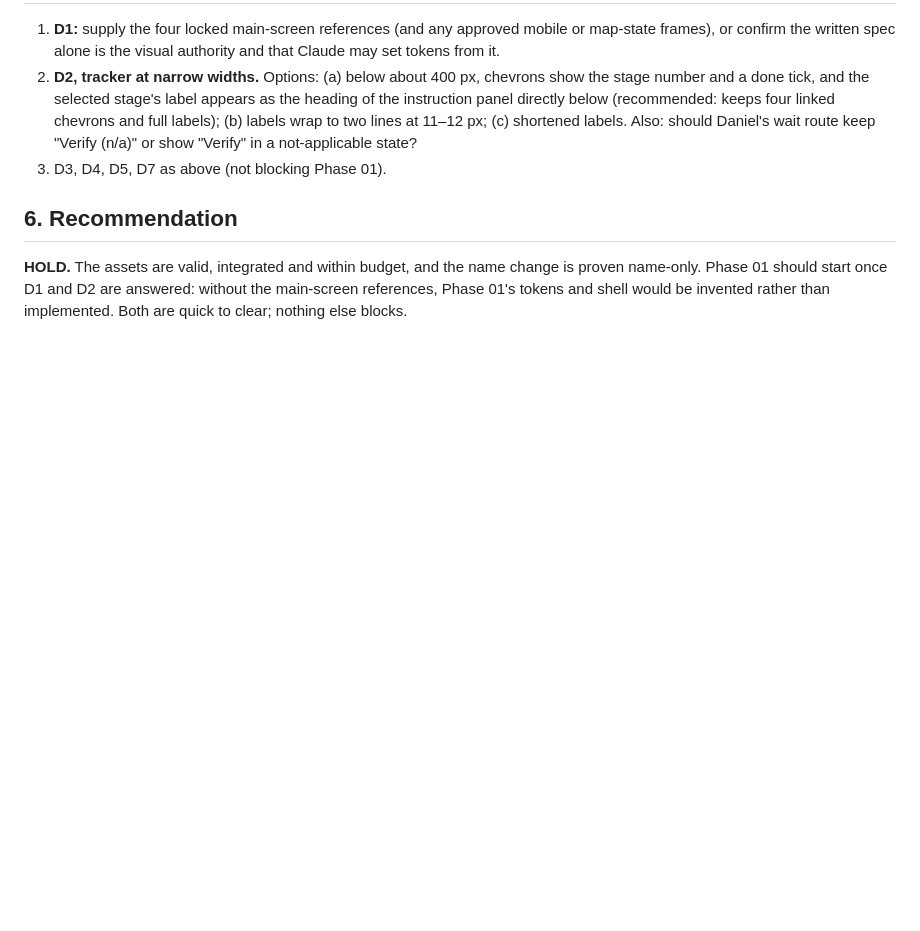
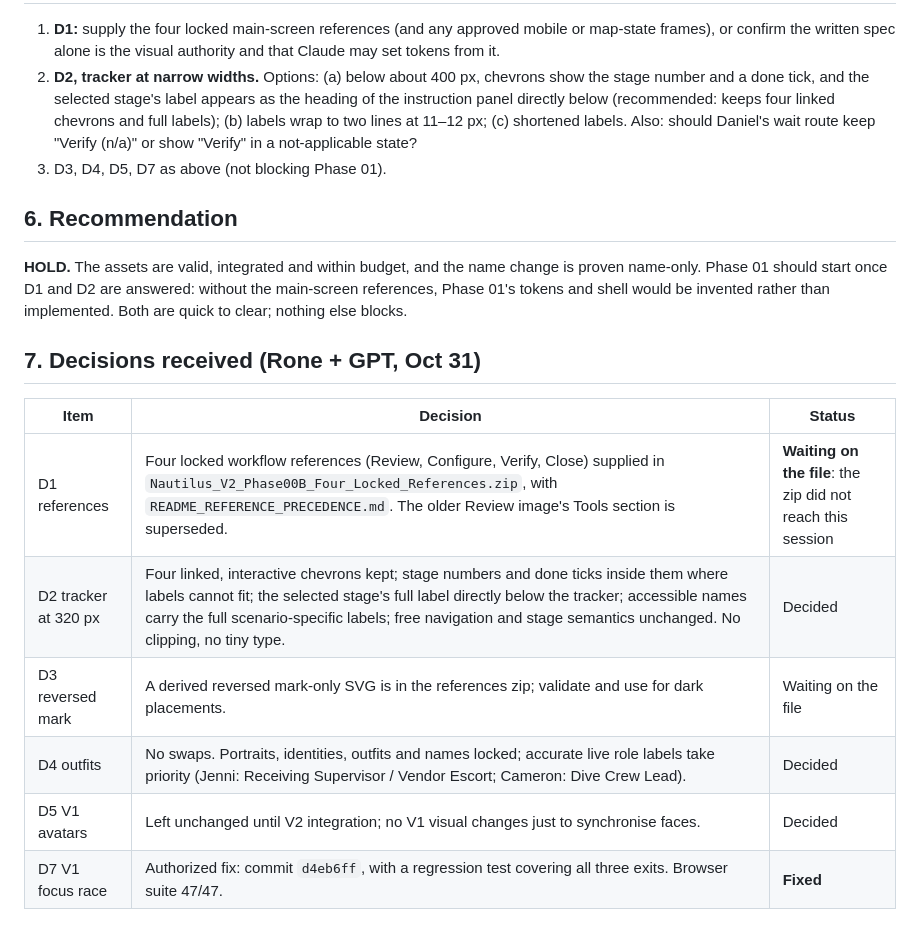
Before and after one commit to mcroney531-ctrl/nautilus-plan, a Markdown page: docs/v2-phase00b-review.md, the part around the change. Drawn GitHub-style; blank space fills up the shorter version.

Commit message:
Phase 00B review: record Oct 31 decisions (tracker rule, locked portraits, V1 avatars, focus fix)
Co-Authored-By: Claude Opus 5.5 <noreply@anthropic.com>
Claude-Session: https://claude.ai/code/session_0125dxZkfaRGukNMFXziFYs3

```diff
--- a/docs/v2-phase00b-review.md
+++ b/docs/v2-phase00b-review.md
@@ -50,3 +50,14 @@ Breakpoints in the handoff (inbox + work area ≥760 px, map column ≥1180 px)
 ## 6. Recommendation
 
 **HOLD.** The assets are valid, integrated and within budget, and the name change is proven name-only. Phase 01 should start once D1 and D2 are answered: without the main-screen references, Phase 01's tokens and shell would be invented rather than implemented. Both are quick to clear; nothing else blocks.
+
+## 7. Decisions received (Rone + GPT, Oct 31)
+
+| Item | Decision | Status |
+| --- | --- | --- |
+| D1 references | Four locked workflow references (Review, Configure, Verify, Close) supplied in `Nautilus_V2_Phase00B_Four_Locked_References.zip`, with `README_REFERENCE_PRECEDENCE.md`. The older Review image's Tools section is superseded. | **Waiting on the file**: the zip did not reach this session |
+| D2 tracker at 320 px | Four linked, interactive chevrons kept; stage numbers and done ticks inside them where labels cannot fit; the selected stage's full label directly below the tracker; accessible names carry the full scenario-specific labels; free navigation and stage semantics unchanged. No clipping, no tiny type. | Decided |
+| D3 reversed mark | A derived reversed mark-only SVG is in the references zip; validate and use for dark placements. | Waiting on the file |
+| D4 outfits | No swaps. Portraits, identities, outfits and names locked; accurate live role labels take priority (Jenni: Receiving Supervisor / Vendor Escort; Cameron: Dive Crew Lead). | Decided |
+| D5 V1 avatars | Left unchanged until V2 integration; no V1 visual changes just to synchronise faces. | Decided |
+| D7 V1 focus race | Authorized fix: commit `d4eb6ff`, with a regression test covering all three exits. Browser suite 47/47. | **Fixed** |
```
